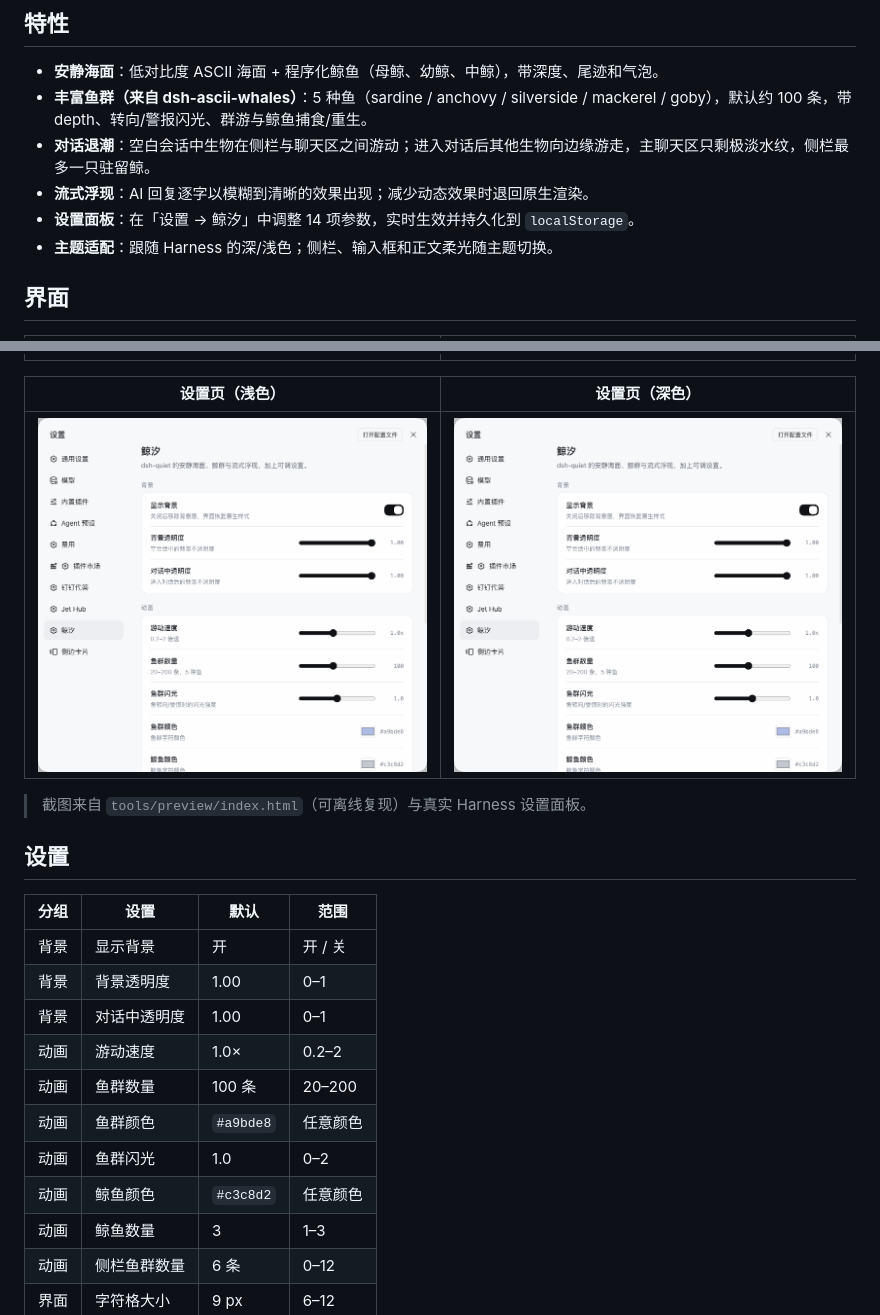
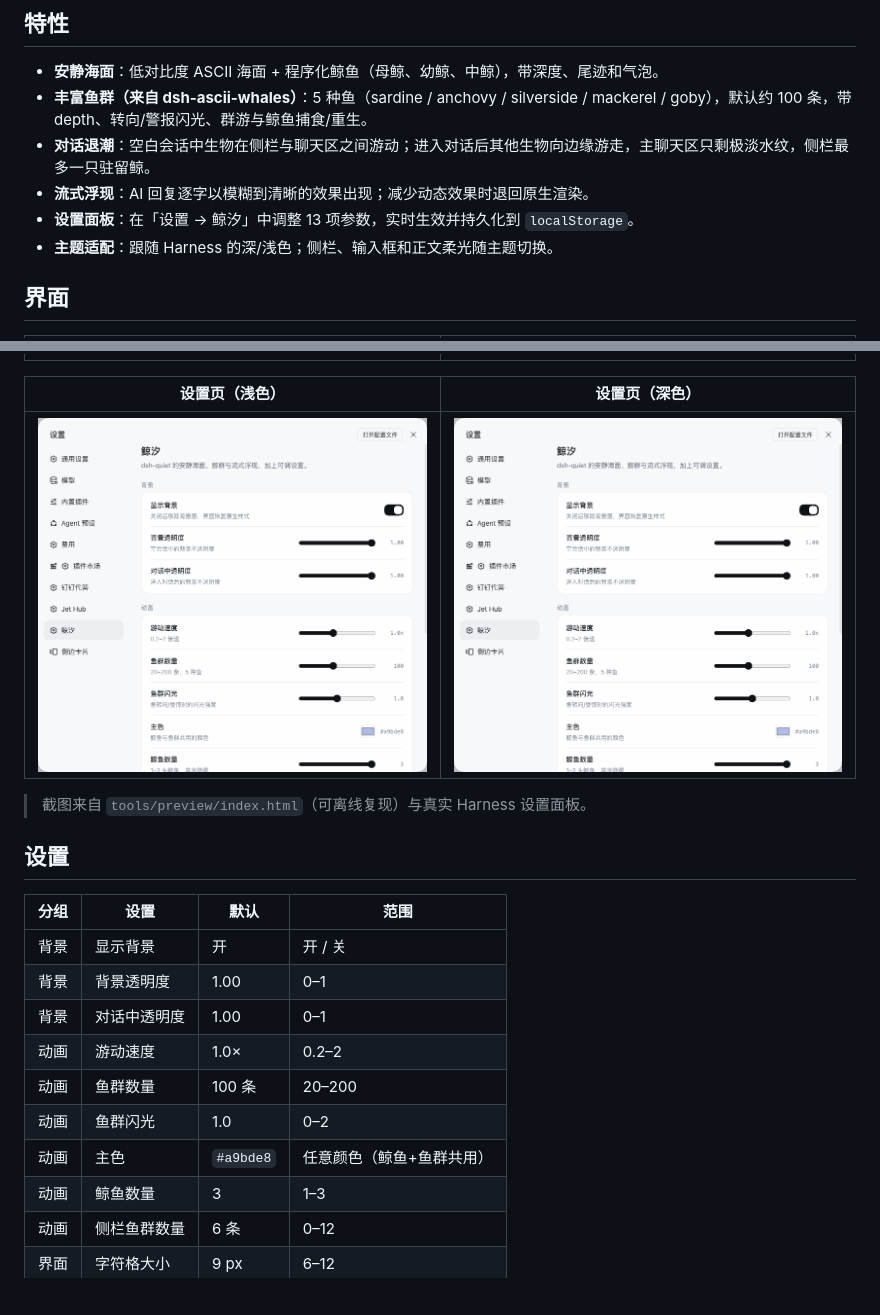
Before and after one commit to MinEagle/dsh-whale-tide, a Markdown page: README.md, 2 parts joined by grey strips. Rendered like a GitHub page; pictures changed too: docs/media/settings-dark.png, docs/media/settings-light.png; blank space fills up the shorter version.

```diff
--- a/README.md
+++ b/README.md
@@ -11,7 +11,7 @@
 - **丰富鱼群（来自 dsh-ascii-whales）**：5 种鱼（sardine / anchovy / silverside / mackerel / goby），默认约 100 条，带 depth、转向/警报闪光、群游与鲸鱼捕食/重生。
 - **对话退潮**：空白会话中生物在侧栏与聊天区之间游动；进入对话后其他生物向边缘游走，主聊天区只剩极淡水纹，侧栏最多一只驻留鲸。
 - **流式浮现**：AI 回复逐字以模糊到清晰的效果出现；减少动态效果时退回原生渲染。
-- **设置面板**：在「设置 → 鲸汐」中调整 14 项参数，实时生效并持久化到 `localStorage`。
+- **设置面板**：在「设置 → 鲸汐」中调整 13 项参数，实时生效并持久化到 `localStorage`。
 - **主题适配**：跟随 Harness 的深/浅色；侧栏、输入框和正文柔光随主题切换。
 
 ## 界面
@@ -39,9 +39,8 @@
 | 背景 | 对话中透明度 | 1.00 | 0–1 |
 | 动画 | 游动速度 | 1.0× | 0.2–2 |
 | 动画 | 鱼群数量 | 100 条 | 20–200 |
-| 动画 | 鱼群颜色 | `#a9bde8` | 任意颜色 |
 | 动画 | 鱼群闪光 | 1.0 | 0–2 |
-| 动画 | 鲸鱼颜色 | `#c3c8d2` | 任意颜色 |
+| 动画 | 主色 | `#a9bde8` | 任意颜色（鲸鱼+鱼群共用） |
 | 动画 | 鲸鱼数量 | 3 | 1–3 |
 | 动画 | 侧栏鱼群数量 | 6 条 | 0–12 |
 | 界面 | 字符格大小 | 9 px | 6–12 |
```
Also changed, not shown: README.en.md (+2 -3 lines), docs/releases/0.10.0.md (added, +21 -0 lines), docs/media/preview-chat-dark.png, docs/media/preview-chat-light.png, docs/media/preview-hero-dark.png, docs/media/preview-hero-light.png, 5 other files.
